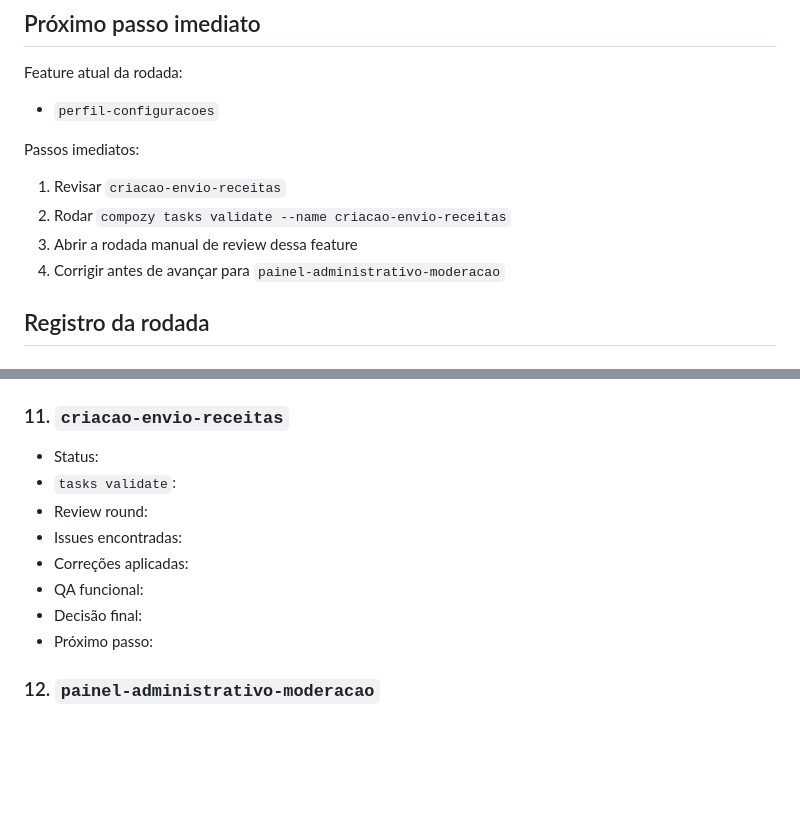
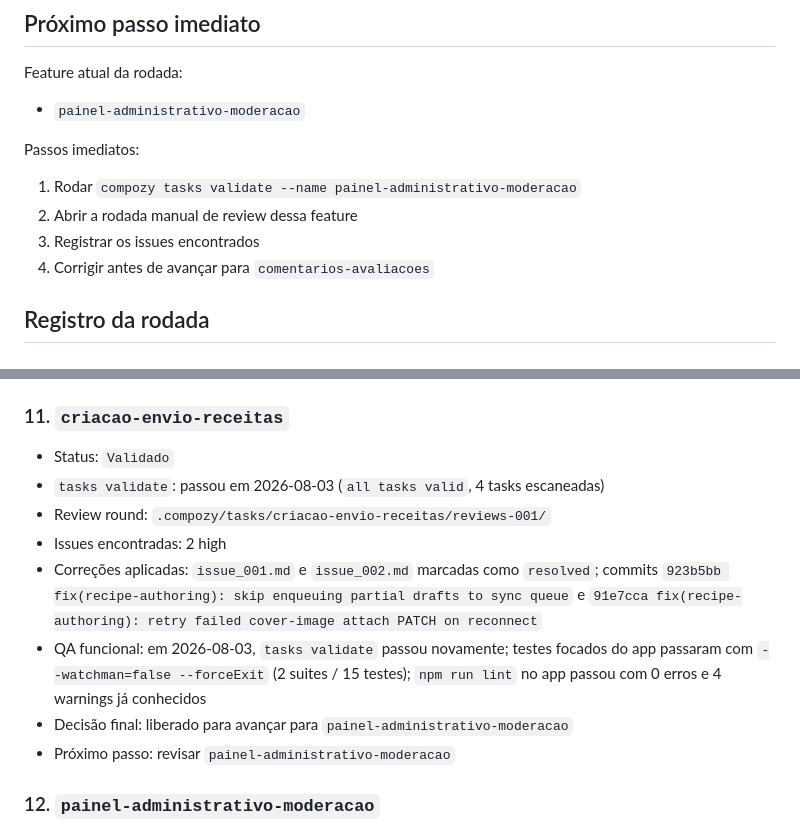
Before and after one commit to analiras2/suliv, a Markdown page: docs/REVIEW.md, 2 parts joined by grey strips. GitHub-like rendering; blank space fills up the shorter version.

Commit message:
docs(review): mark recipe authoring validation complete

```diff
--- a/docs/REVIEW.md
+++ b/docs/REVIEW.md
@@ -109,14 +109,14 @@ Para evitar revisar coisas dependentes antes da base, a rodada deve seguir nesta
 
 Feature atual da rodada:
 
-- `perfil-configuracoes`
+- `painel-administrativo-moderacao`
 
 Passos imediatos:
 
-1. Revisar `criacao-envio-receitas`
-2. Rodar `compozy tasks validate --name criacao-envio-receitas`
-3. Abrir a rodada manual de review dessa feature
-4. Corrigir antes de avançar para `painel-administrativo-moderacao`
+1. Rodar `compozy tasks validate --name painel-administrativo-moderacao`
+2. Abrir a rodada manual de review dessa feature
+3. Registrar os issues encontrados
+4. Corrigir antes de avançar para `comentarios-avaliacoes`
 
 ## Registro da rodada
 
@@ -232,14 +232,14 @@ Passos imediatos:
 
 ### 11. `criacao-envio-receitas`
 
-- Status:
-- `tasks validate`:
-- Review round:
-- Issues encontradas:
-- Correções aplicadas:
-- QA funcional:
-- Decisão final:
-- Próximo passo:
+- Status: `Validado`
+- `tasks validate`: passou em 2026-08-03 (`all tasks valid`, 4 tasks escaneadas)
+- Review round: `.compozy/tasks/criacao-envio-receitas/reviews-001/`
+- Issues encontradas: 2 high
+- Correções aplicadas: `issue_001.md` e `issue_002.md` marcadas como `resolved`; commits `923b5bb fix(recipe-authoring): skip enqueuing partial drafts to sync queue` e `91e7cca fix(recipe-authoring): retry failed cover-image attach PATCH on reconnect`
+- QA funcional: em 2026-08-03, `tasks validate` passou novamente; testes focados do app passaram com `--watchman=false --forceExit` (2 suites / 15 testes); `npm run lint` no app passou com 0 erros e 4 warnings já conhecidos
+- Decisão final: liberado para avançar para `painel-administrativo-moderacao`
+- Próximo passo: revisar `painel-administrativo-moderacao`
 
 ### 12. `painel-administrativo-moderacao`
 
```
